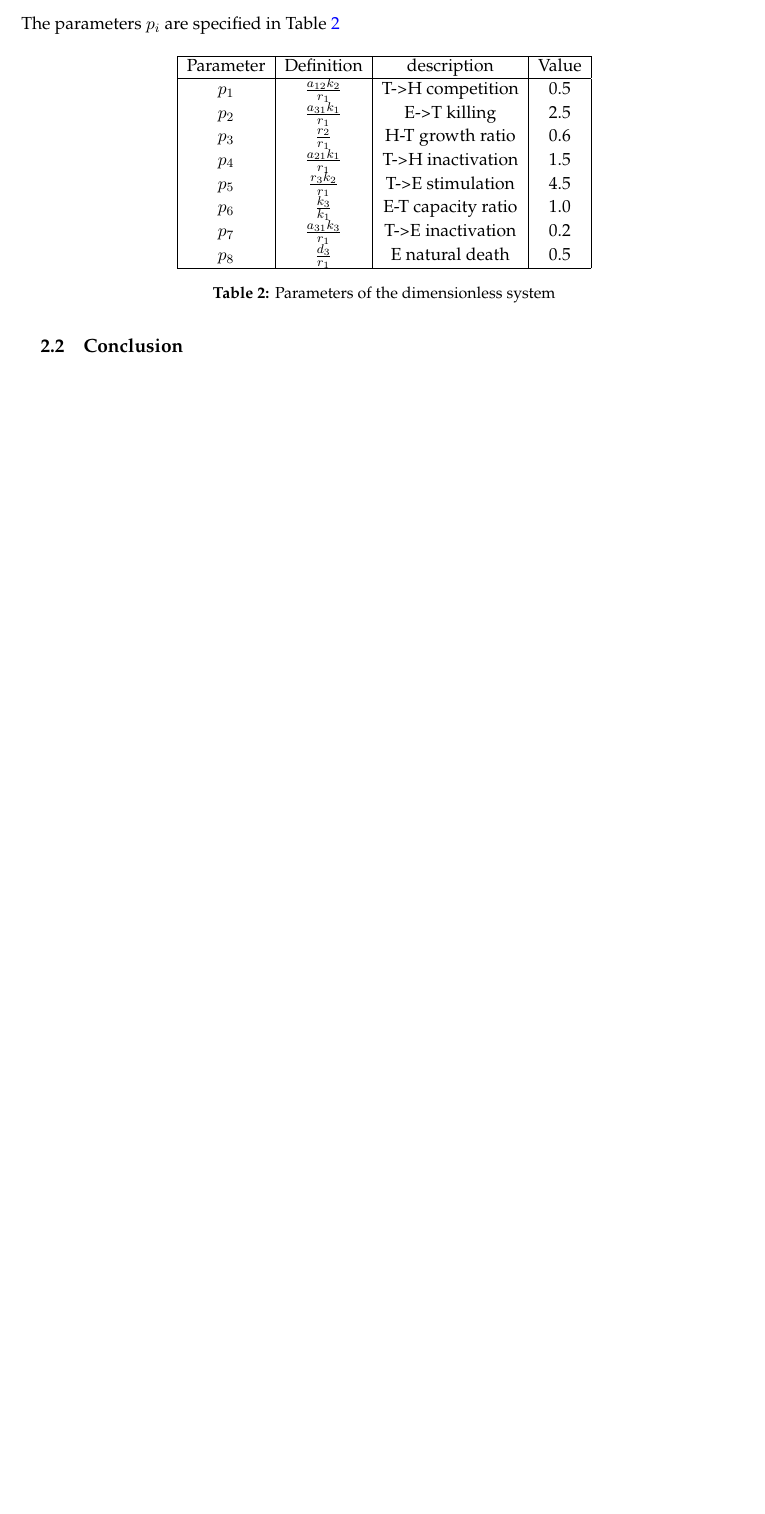
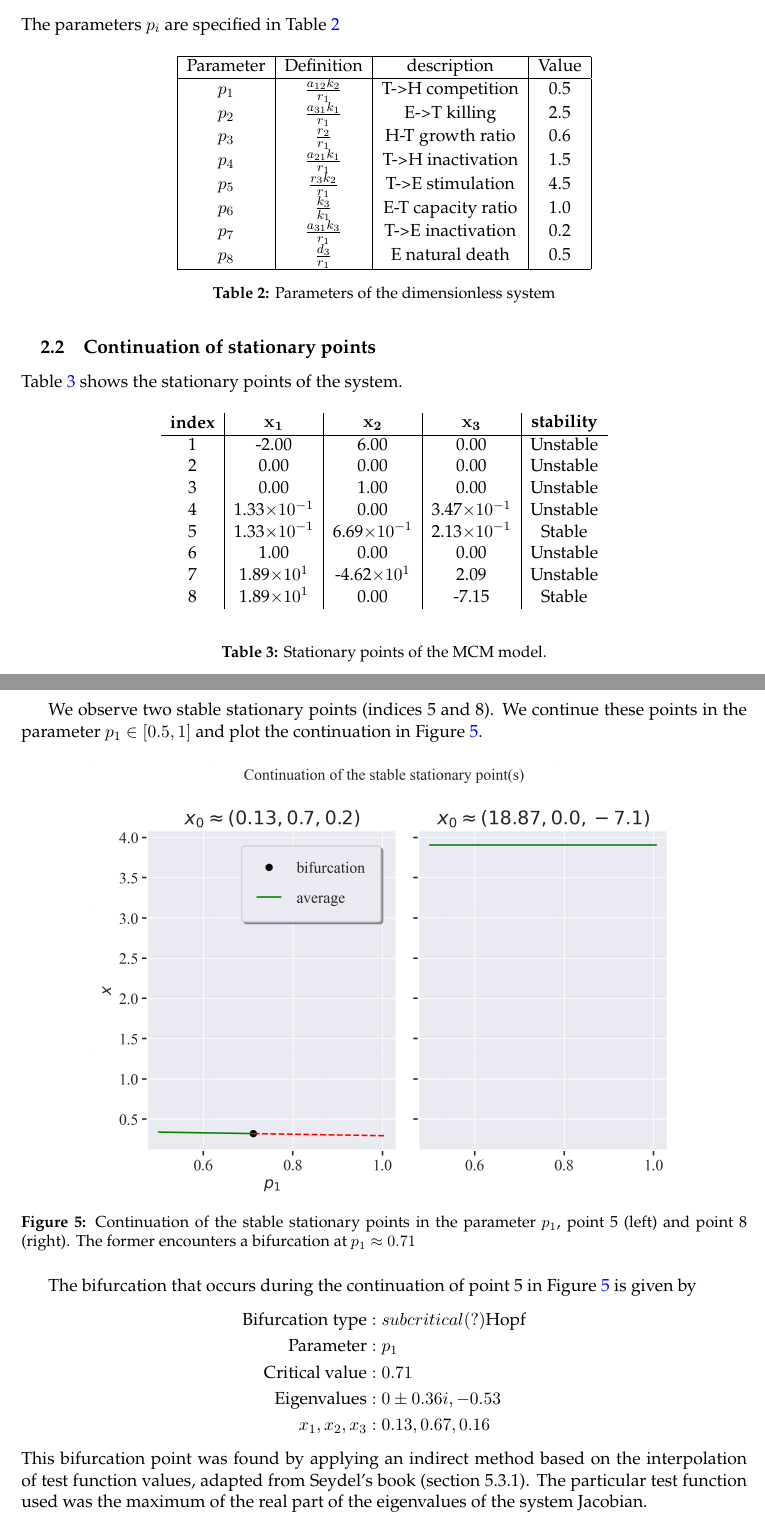
Before and after one commit to PhilipSoliman/applications-in-pdes-assignments, a LaTeX document (report/main.tex, which reads report/sections/assignment2.tex, report/tables/mcm_stationary_points.tex): part of page 10 of 11 before the commit and two parts of pages 10 and 11 of 12 after it, the two joined at a grey line, cut so that both start at the same text, the shorter picture padded with empty space. Compiled offline with pdfLaTeX.

Commit message:
report update

```diff
--- a/report/sections/assignment2.tex
+++ b/report/sections/assignment2.tex
@@ -33,3 +34,29 @@ The parameters $p_i$ are specified in Table \ref{tab:mcm_parameters}
     \caption{Parameters of the dimensionless system}
     \label{tab:mcm_parameters}
 \end{table}
+
+\subsection{Continuation of stationary points}
+Table \ref{tab:mcm_stationary_points} shows the stationary points of the system.
+\input{tables/mcm_stationary_points.tex}
+
+We observe two stable stationary points (indices 5 and 8). We continue these
+points in the parameter $ p_1 \in [0.5, 1] $ and plot the continuation in Figure \ref{fig:mcm_continuation}.
+\begin{figure}[H]
+    \centering
+    \includegraphics[width=0.8\textwidth]{figures/mcm_continuation.png}
+    \caption{Continuation of the stable stationary points in the parameter $p_1$,
+    point 5 (left) and point 8 (right). The former encounters a bifurcation at $p_1 \approx 0.71$}
+    \label{fig:mcm_continuation}
+\end{figure}
+
+The bifurcation that occurs during the continuation of point 5 in Figure \ref{fig:mcm_continuation} is given by
+\begin{align*}
+    \text{Bifurcation type} & : subcritical(?) \text{Hopf} \\
+    \text{Parameter} & : p_1 \\
+    \text{Critical value} & : 0.71 \\
+    \text{Eigenvalues} & : 0 \pm 0.36i, -0.53\\
+    x_1, x_2, x_3 & : 0.13, 0.67, 0.16
+\end{align*}
+This bifurcation point was found by applying an indirect method based on the interpolation of test function values, adapted from
+Seydel's book (section 5.3.1). The particular test function used was the maximum of the real part of the eigenvalues of
+the system Jacobian.
--- /dev/null
+++ b/report/tables/mcm_stationary_points.tex
@@ -0,0 +1,18 @@
+\begin{table}[H]
+	\begin{center}
+		\begin{tabular}{c|c|c|c|c}
+			\textbf{index} & $\mathbf{x_1}$ & $\mathbf{x_2}$ & $\mathbf{x_3}$ & \textbf{stability} \\
+			\hline
+			1 & -2.00 & 6.00 & 0.00 & Unstable \\
+			2 & 0.00 & 0.00 & 0.00 & Unstable \\
+			3 & 0.00 & 1.00 & 0.00 & Unstable \\
+			4 & 1.33$\times 10^{-1}$ & 0.00 & 3.47$\times 10^{-1}$ & Unstable \\
+			5 & 1.33$\times 10^{-1}$ & 6.69$\times 10^{-1}$ & 2.13$\times 10^{-1}$ & Stable \\
+			6 & 1.00 & 0.00 & 0.00 & Unstable \\
+			7 & 1.89$\times 10^{1}$ & -4.62$\times 10^{1}$ & 2.09 & Unstable \\
+			8 & 1.89$\times 10^{1}$ & 0.00 & -7.15 & Stable \\
+		\end{tabular}
+	\end{center}
+	\caption{Stationary points of the MCM model.}
+	\label{tab:mcm_stationary_points}
+\end{table}
```
Also changed, not shown: report/figures/mcm_continuation.png, report/sections/assignment2.tex (17 more changed lines), 1 other file.
